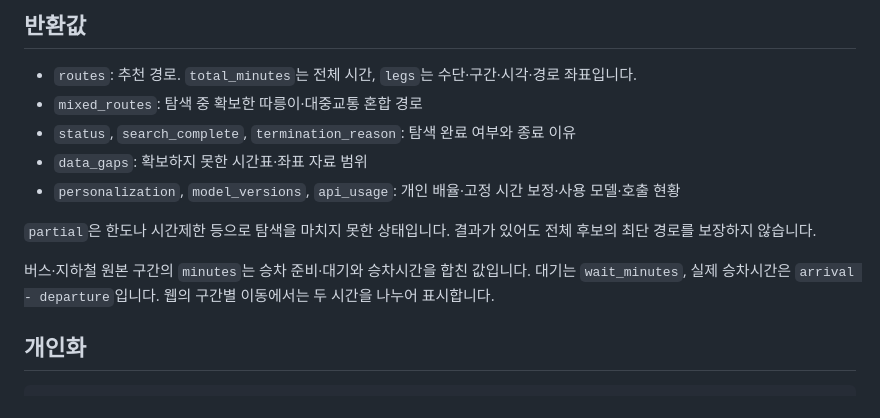
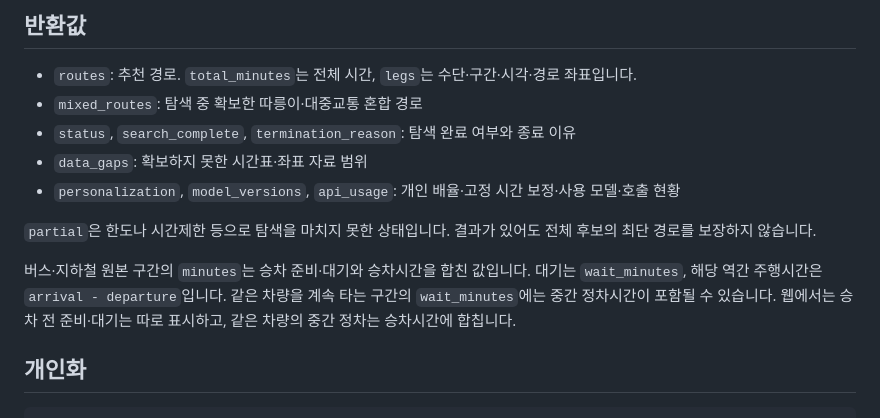
Before and after one commit to tricia-ha/ttareungil-project, a Markdown page: docs/USAGE.md, the part around the change. Rendered like a GitHub page.

Commit message:
Clarify onboard dwell in transit API duration fields

```diff
--- a/docs/USAGE.md
+++ b/docs/USAGE.md
@@ -49,7 +49,7 @@ Python 함수의 `on_routes`에 콜백을 지정하면 완성된 중간 경로
 
 `partial`은 한도나 시간제한 등으로 탐색을 마치지 못한 상태입니다. 결과가 있어도 전체 후보의 최단 경로를 보장하지 않습니다.
 
-버스·지하철 원본 구간의 `minutes`는 승차 준비·대기와 승차시간을 합친 값입니다. 대기는 `wait_minutes`, 실제 승차시간은 `arrival - departure`입니다. 웹의 구간별 이동에서는 두 시간을 나누어 표시합니다.
+버스·지하철 원본 구간의 `minutes`는 승차 준비·대기와 승차시간을 합친 값입니다. 대기는 `wait_minutes`, 해당 역간 주행시간은 `arrival - departure`입니다. 같은 차량을 계속 타는 구간의 `wait_minutes`에는 중간 정차시간이 포함될 수 있습니다. 웹에서는 승차 전 준비·대기는 따로 표시하고, 같은 차량의 중간 정차는 승차시간에 합칩니다.
 
 ## 개인화
 
```
